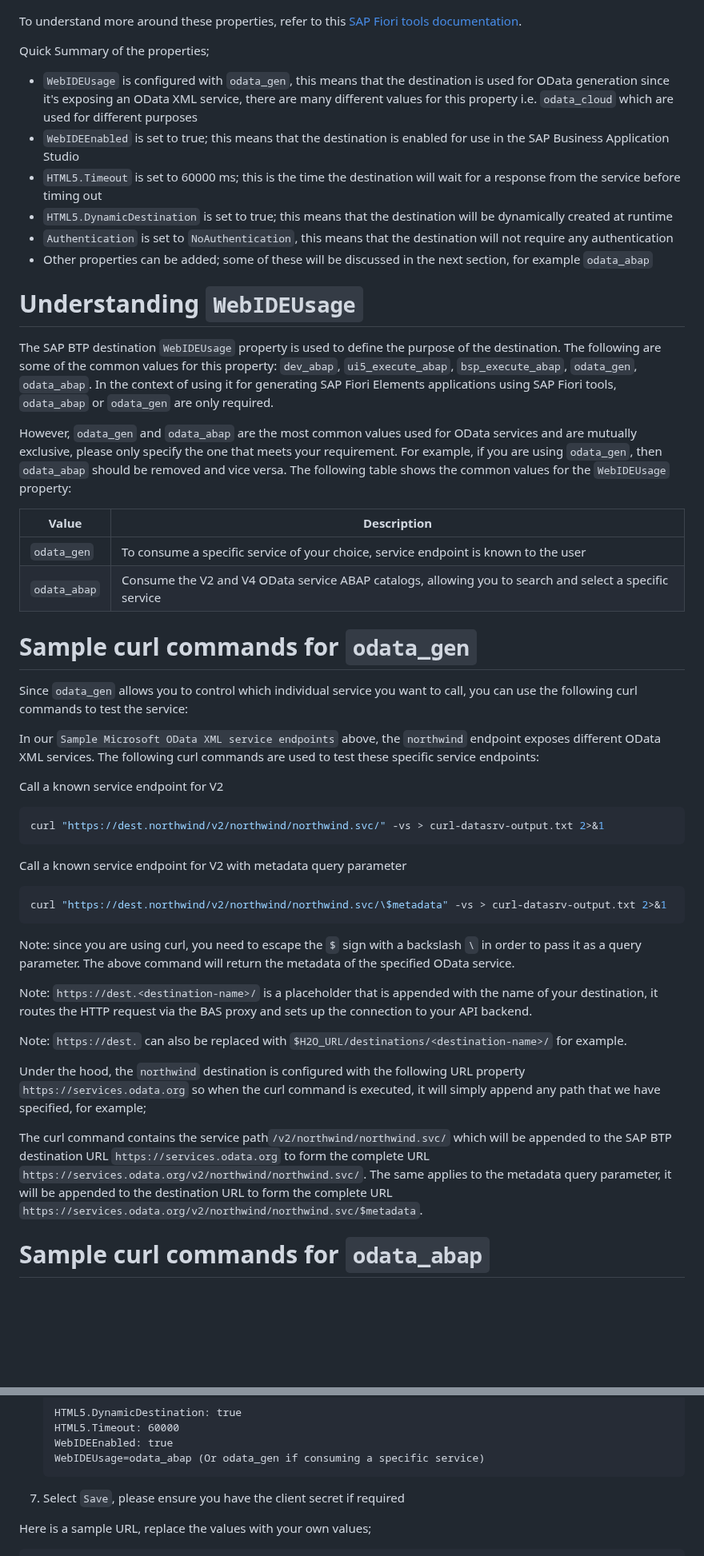
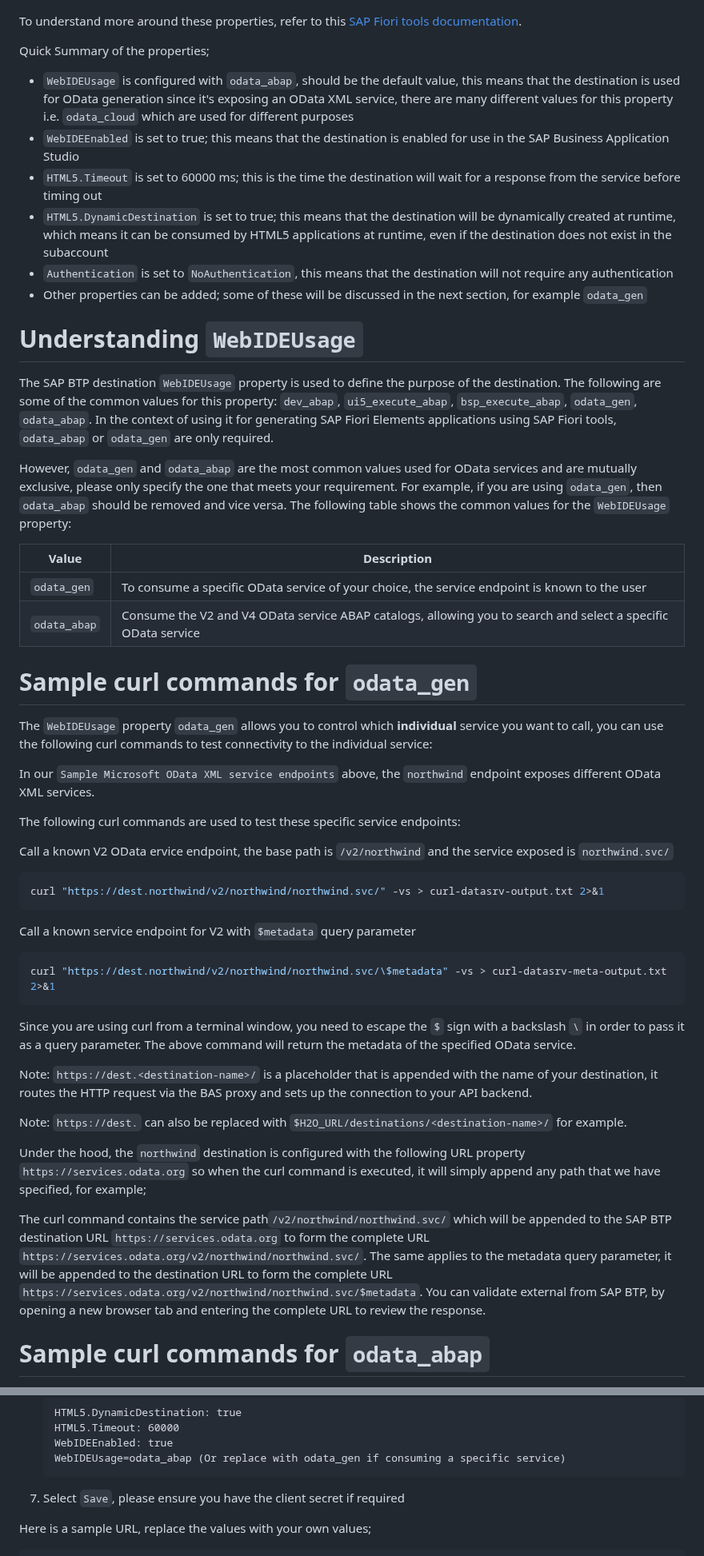
Before and after one commit to SAP-samples/fiori-tools-samples, a Markdown page: misc/destinations/README.md, 2 parts joined by grey strips. Shown at 80% size. Rendered like a GitHub page; blank space fills up the shorter version.

Commit message:
fix: update destinations

````diff
--- a/misc/destinations/README.md
+++ b/misc/destinations/README.md
@@ -75,12 +75,12 @@ WebIDEUsage=odata_gen
 To understand more around these properties, refer to this [SAP Fiori tools documentation](https://ga.support.sap.com/dtp/viewer/index.html#/tree/3046/actions/45995:48363:53594:54336).
 
 Quick Summary of the properties;
-- `WebIDEUsage` is configured with `odata_gen`, this means that the destination is used for OData generation since it's exposing an OData XML service, there are many different values for this property i.e. `odata_cloud` which are used for different purposes
+- `WebIDEUsage` is configured with `odata_abap`, should be the default value, this means that the destination is used for OData generation since it's exposing an OData XML service, there are many different values for this property i.e. `odata_cloud` which are used for different purposes
 - `WebIDEEnabled` is set to true; this means that the destination is enabled for use in the SAP Business Application Studio
 - `HTML5.Timeout` is set to 60000 ms; this is the time the destination will wait for a response from the service before timing out
-- `HTML5.DynamicDestination` is set to true; this means that the destination will be dynamically created at runtime
+- `HTML5.DynamicDestination` is set to true; this means that the destination will be dynamically created at runtime, which means it can be consumed by HTML5 applications at runtime, even if the destination does not exist in the subaccount
 - `Authentication` is set to `NoAuthentication`, this means that the destination will not require any authentication
-- Other properties can be added; some of these will be discussed in the next section, for example `odata_abap`
+- Other properties can be added; some of these will be discussed in the next section, for example `odata_gen`
 
 # Understanding `WebIDEUsage`
 
@@ -88,29 +88,31 @@ The SAP BTP destination `WebIDEUsage` property is used to define the purpose of
 
 However, `odata_gen` and `odata_abap` are the most common values used for OData services and are mutually exclusive, please only specify the one that meets your requirement. For example, if you are using `odata_gen`, then `odata_abap` should be removed and vice versa. The following table shows the common values for the `WebIDEUsage` property:
 
-| Value        | Description                                                                                             |
-|--------------|---------------------------------------------------------------------------------------------------------|
-| `odata_gen`  | To consume a specific service of your choice, service endpoint is known to the user                     |
-| `odata_abap` | Consume the V2 and V4 OData service ABAP catalogs, allowing you to search and select a specific service |
+| Value        | Description                                                                                                   |
+|--------------|---------------------------------------------------------------------------------------------------------------|
+| `odata_gen`  | To consume a specific OData service of your choice, the service endpoint is known to the user                 |
+| `odata_abap` | Consume the V2 and V4 OData service ABAP catalogs, allowing you to search and select a specific OData service |
 
 
 # Sample curl commands for `odata_gen`
 
-Since `odata_gen` allows you to control which individual service you want to call, you can use the following curl commands to test the service:
+The `WebIDEUsage` property `odata_gen` allows you to control which __individual__ service you want to call, you can use the following curl commands to test connectivity to the individual service:
 
-In our `Sample Microsoft OData XML service endpoints` above, the `northwind` endpoint exposes different OData XML services. The following curl commands are used to test these specific service endpoints:
+In our `Sample Microsoft OData XML service endpoints` above, the `northwind` endpoint exposes different OData XML services.
 
-Call a known service endpoint for V2
+The following curl commands are used to test these specific service endpoints:
+
+Call a known V2 OData ervice endpoint, the base path is `/v2/northwind` and the service exposed is `northwind.svc/`
 ```bash
 curl "https://dest.northwind/v2/northwind/northwind.svc/" -vs > curl-datasrv-output.txt 2>&1
 ```
 
-Call a known service endpoint for V2 with metadata query parameter
+Call a known service endpoint for V2 with `$metadata` query parameter
 ```bash
-curl "https://dest.northwind/v2/northwind/northwind.svc/\$metadata" -vs > curl-datasrv-output.txt 2>&1
+curl "https://dest.northwind/v2/northwind/northwind.svc/\$metadata" -vs > curl-datasrv-meta-output.txt 2>&1
 ```
 
-Note: since you are using curl, you need to escape the `$` sign with a backslash `\` in order to pass it as a query parameter. The above command will return the metadata of the specified OData service.
+Since you are using curl from a terminal window, you need to escape the `$` sign with a backslash `\` in order to pass it as a query parameter. The above command will return the metadata of the specified OData service.
 
 Note: `https://dest.<destination-name>/` is a placeholder that is appended with the name of your destination, it routes the HTTP request via the BAS proxy and sets up the connection to your API backend.
 
@@ -118,7 +120,7 @@ Note: `https://dest.` can also be replaced with `$H2O_URL/destinations/<destinat
 
 Under the hood, the `northwind` destination is configured with the following URL property `https://services.odata.org` so when the curl command is executed, it will simply append any path that we have specified, for example;
 
-The curl command contains the service path`/v2/northwind/northwind.svc/` which will be appended to the SAP BTP destination URL `https://services.odata.org` to form the complete URL `https://services.odata.org/v2/northwind/northwind.svc/`. The same applies to the metadata query parameter, it will be appended to the destination URL to form the complete URL `https://services.odata.org/v2/northwind/northwind.svc/$metadata`.
+The curl command contains the service path`/v2/northwind/northwind.svc/` which will be appended to the SAP BTP destination URL `https://services.odata.org` to form the complete URL `https://services.odata.org/v2/northwind/northwind.svc/`. The same applies to the metadata query parameter, it will be appended to the destination URL to form the complete URL `https://services.odata.org/v2/northwind/northwind.svc/$metadata`. You can validate external from SAP BTP, by opening a new browser tab and entering the complete URL to review the response.
 
 # Sample curl commands for `odata_abap`
 
@@ -177,7 +179,7 @@ This is a recommended flow to validate the destination configuration outside of
     HTML5.DynamicDestination: true
     HTML5.Timeout: 60000
     WebIDEEnabled: true
-    WebIDEUsage=odata_abap (Or odata_gen if consuming a specific service)
+    WebIDEUsage=odata_abap (Or replace with odata_gen if consuming a specific service)
     ```
 1. Select `Save`, please ensure you have the client secret if required
 
````
Also changed, not shown: other parts of misc/destinations/README.md (+13 -2 lines).
